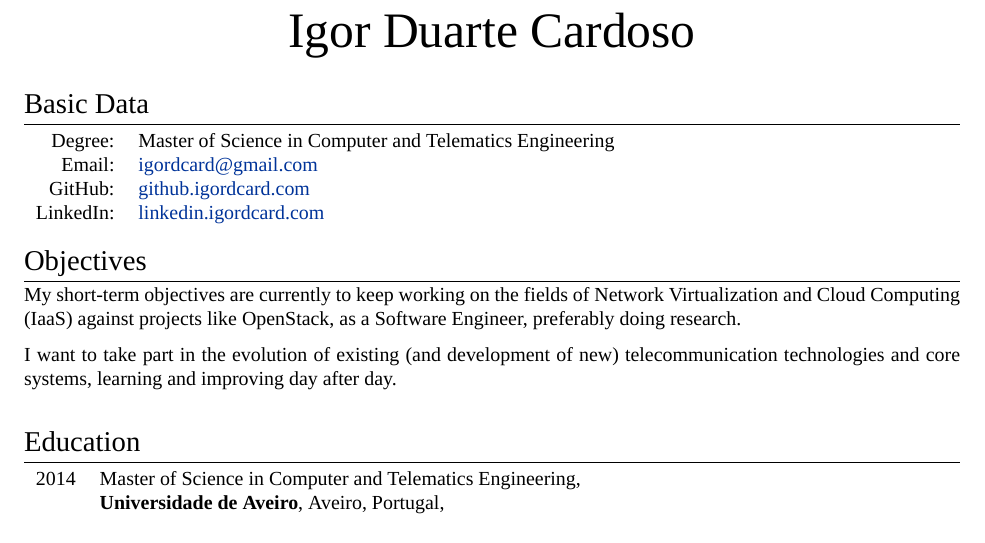
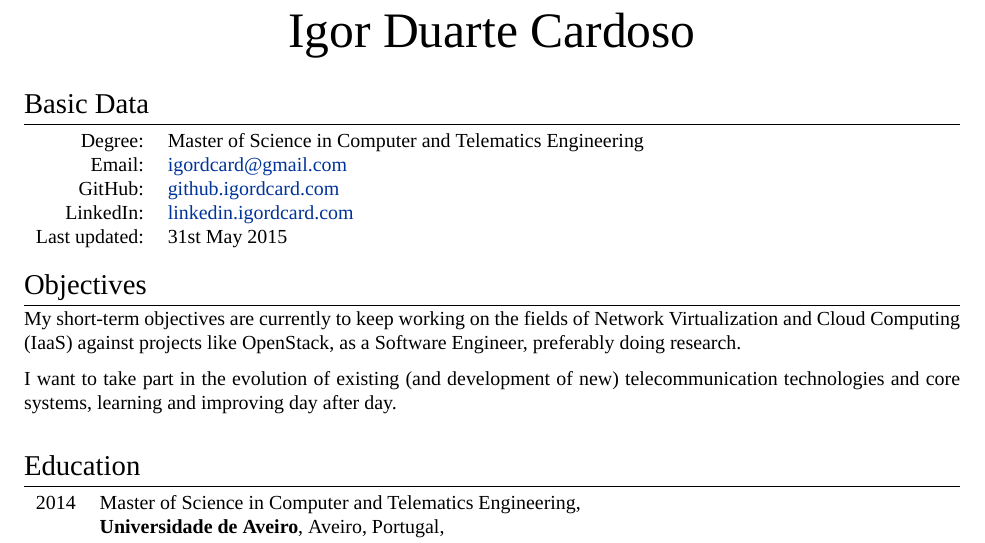
Before and after one commit to igordcard/cv, a LaTeX CV (igordcard_cv.tex): part of page 1 of 3, cut so that both start at the same text. Compiled offline with XeLaTeX; a missing font is replaced by an installed copy or a similar font.

Commit message:
Added last updated field

```diff
--- a/igordcard_cv.tex
+++ b/igordcard_cv.tex
@@ -78,11 +78,9 @@
 \begin{tabular}{rl}
 \textsc{Degree:} & Master of Science in Computer and Telematics Engineering\\
 \textsc{Email:} & \href{mailto:igordcard+cv@gmail.com}{igordcard@gmail.com}\\
-%\textsc{Web:} & \href{http://igordcard.com}{igordcard.com}\\
 \textsc{GitHub:} & \href{http://github.igordcard.com}{github.igordcard.com}\\
 \textsc{LinkedIn:} & \href{http://linkedin.igordcard.com}{linkedin.igordcard.com}\\
-%\textsc{GitHub:} & \href{https://github.com/igordcard}{github.com/igordcard}\\
-%\textsc{LinkedIn:} & \href{https://www.linkedin.com/in/igordcard}{linkedin.com/in/igordcard}\\
+\textsc{Last updated:} & 31st May 2015\\
 \end{tabular} \\
 
 %----------------------------------------------------
```
Also changed, not shown: igordcard_cv.pdf.
